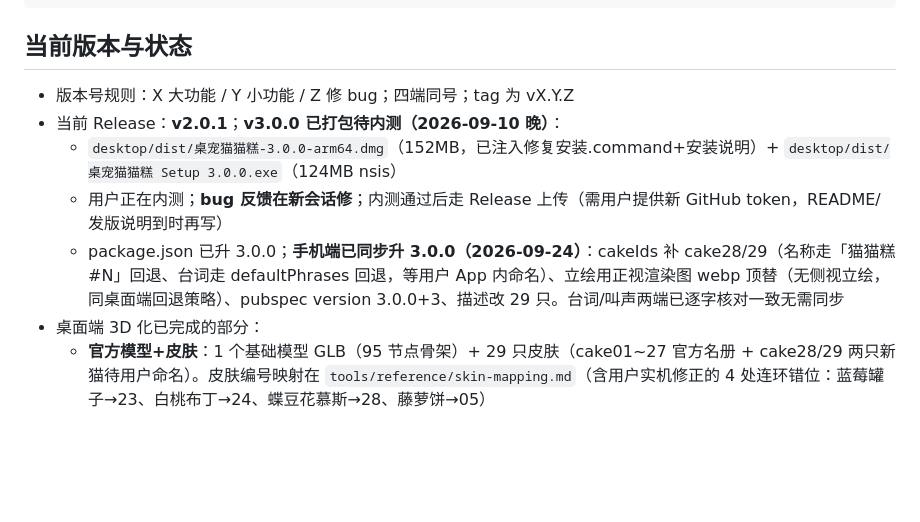
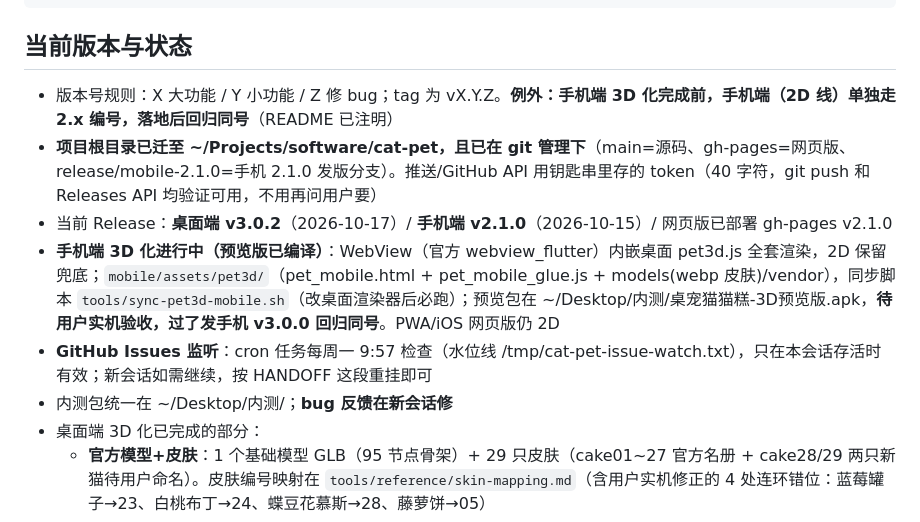
Before and after one commit to jinghangyan/StarRail_CatCakesDesktopPet, a Markdown page: HANDOFF.md, the part around the change. Rendered like a GitHub page; blank space fills up the shorter version.

Commit message:
HANDOFF：状态节更新到 v3.0.2/v2.1.0 + git/监听/手机3D 现状

```diff
--- a/HANDOFF.md
+++ b/HANDOFF.md
@@ -52,11 +52,12 @@ cat-pet/
 
 ## 当前版本与状态
 
-- 版本号规则：X 大功能 / Y 小功能 / Z 修 bug；四端同号；tag 为 vX.Y.Z
-- 当前 Release：**v2.0.1**；**v3.0.0 已打包待内测（2026-09-10 晚）**：
-  - `desktop/dist/桌宠猫猫糕-3.0.0-arm64.dmg`（152MB，已注入修复安装.command+安装说明）+ `desktop/dist/桌宠猫猫糕 Setup 3.0.0.exe`（124MB nsis）
-  - 用户正在内测；**bug 反馈在新会话修**；内测通过后走 Release 上传（需用户提供新 GitHub token，README/发版说明到时再写）
-  - package.json 已升 3.0.0；**手机端已同步升 3.0.0（2026-09-24）**：cakeIds 补 cake28/29（名称走「猫猫糕 #N」回退、台词走 defaultPhrases 回退，等用户 App 内命名）、立绘用正视渲染图 webp 顶替（无侧视立绘，同桌面端回退策略）、pubspec version 3.0.0+3、描述改 29 只。台词/叫声两端已逐字核对一致无需同步
+- 版本号规则：X 大功能 / Y 小功能 / Z 修 bug；tag 为 vX.Y.Z。**例外：手机端 3D 化完成前，手机端（2D 线）单独走 2.x 编号，落地后回归同号**（README 已注明）
+- **项目根目录已迁至 ~/Projects/software/cat-pet，且已在 git 管理下**（main=源码、gh-pages=网页版、release/mobile-2.1.0=手机 2.1.0 发版分支）。推送/GitHub API 用钥匙串里存的 token（40 字符，git push 和 Releases API 均验证可用，不用再问用户要）
+- 当前 Release：**桌面端 v3.0.2**（2026-10-17）/ **手机端 v2.1.0**（2026-10-15）/ 网页版已部署 gh-pages v2.1.0
+- **手机端 3D 化进行中（预览版已编译）**：WebView（官方 webview_flutter）内嵌桌面 pet3d.js 全套渲染，2D 保留兜底；`mobile/assets/pet3d/`（pet_mobile.html + pet_mobile_glue.js + models(webp 皮肤)/vendor），同步脚本 `tools/sync-pet3d-mobile.sh`（改桌面渲染器后必跑）；预览包在 ~/Desktop/内测/桌宠猫猫糕-3D预览版.apk，**待用户实机验收，过了发手机 v3.0.0 回归同号**。PWA/iOS 网页版仍 2D
+- **GitHub Issues 监听**：cron 任务每周一 9:57 检查（水位线 /tmp/cat-pet-issue-watch.txt），只在本会话存活时有效；新会话如需继续，按 HANDOFF 这段重挂即可
+- 内测包统一在 ~/Desktop/内测/；**bug 反馈在新会话修**
 - 桌面端 3D 化已完成的部分：
   - **官方模型+皮肤**：1 个基础模型 GLB（95 节点骨架）+ 29 只皮肤（cake01~27 官方名册 + cake28/29 两只新猫待用户命名）。皮肤编号映射在 `tools/reference/skin-mapping.md`（含用户实机修正的 4 处连环错位：蓝莓罐子→23、白桃布丁→24、蝶豆花慕斯→28、藤萝饼→05）
   - **官方动画**（models/anims/ + anims.json）：StandBy 常驻待机循环、Blink 自动眨眼（emo 剪辑转换）、点击动作映射 Roar01AS/BS/Loop/Talk01（交叉淡入淡出）；资产来自管线 v6（AnimationClip int16 修复）
```
